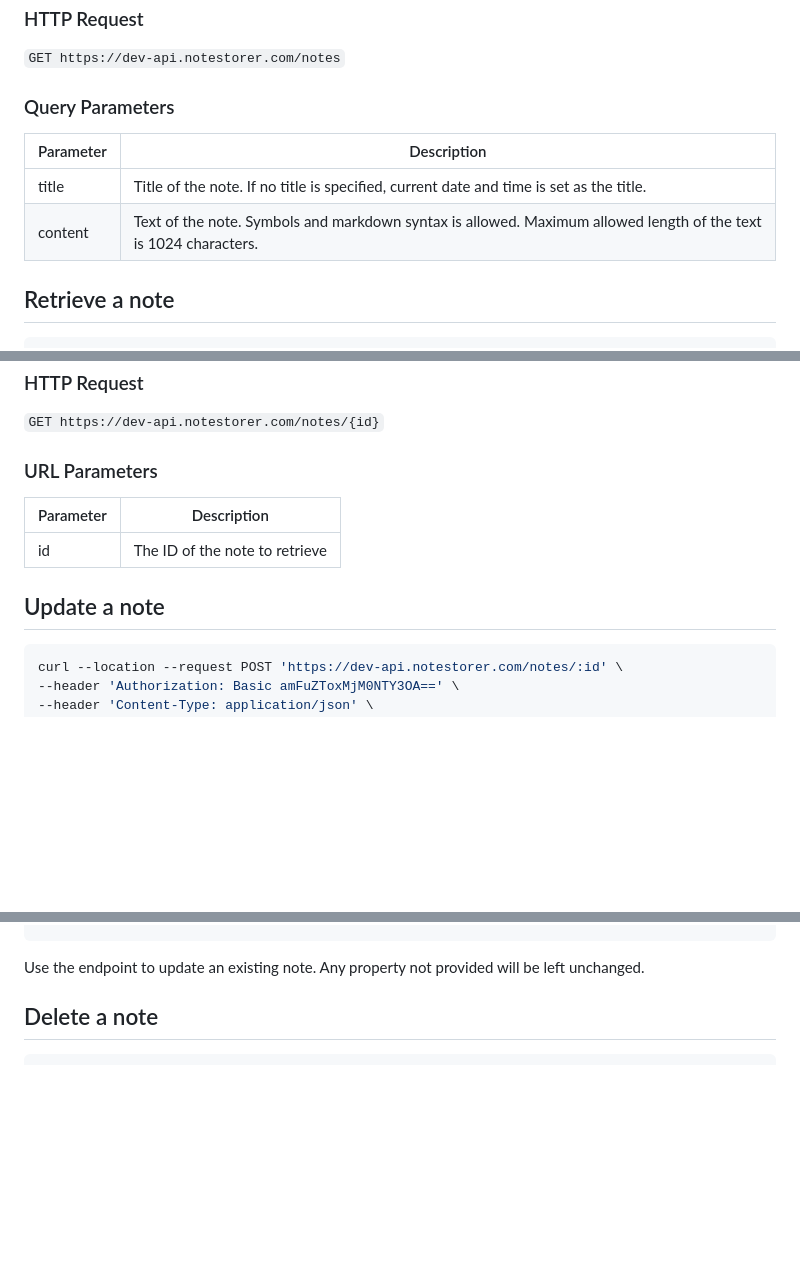
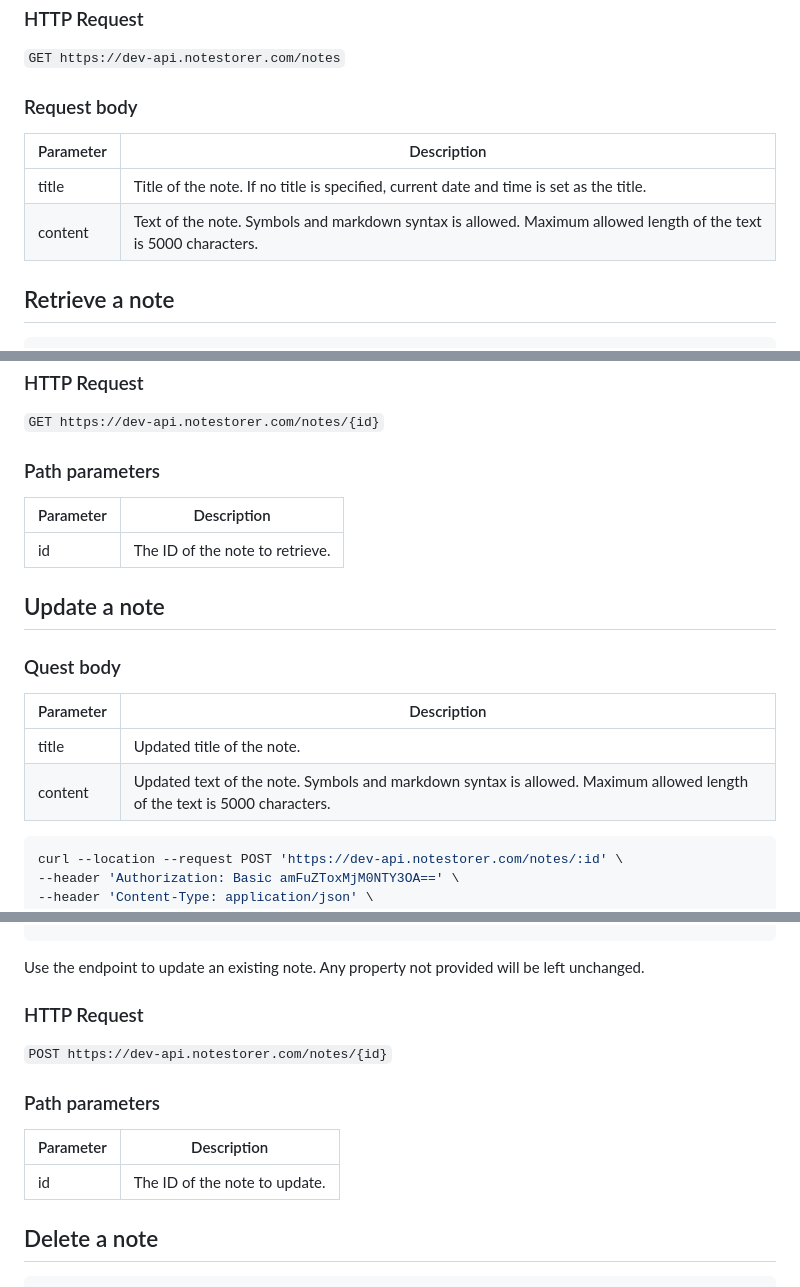
Before and after one commit to TaguhiHakobyan/NotesStorerApi, a Markdown page: source/index.html.md, 3 parts joined by grey strips. Rendered like a GitHub page; blank space fills up the shorter version.

Commit message:
Fixed minor errors

````diff
--- a/source/index.html.md
+++ b/source/index.html.md
@@ -80,12 +79,12 @@ Use the endpoint to create a new note.
 
 `GET https://dev-api.notestorer.com/notes`
 
-### Query Parameters
+### Request body
 
 Parameter | Description
 --------- | -----------
 title | Title of the note. If no title is specified, current date and time is set as the title.
-content | Text of the note. Symbols and markdown syntax is allowed. Maximum allowed length of the text is 1024 characters.
+content | Text of the note. Symbols and markdown syntax is allowed. Maximum allowed length of the text is 5000 characters.
 
 
 ## Retrieve a note
@@ -113,13 +112,21 @@ Use the endpoint to retrieve a note specified by ID.
 
 `GET https://dev-api.notestorer.com/notes/{id}`
 
-### URL Parameters
+### Path parameters
 
 Parameter | Description
 --------- | -----------
-id | The ID of the note to retrieve
+id | The ID of the note to retrieve.
 
 ## Update a note
+
+
+### Quest body
+
+Parameter | Description
+--------- | -----------
+title | Updated title of the note.
+content | Updated text of the note. Symbols and markdown syntax is allowed. Maximum allowed length of the text is 5000 characters.
 
 
 ```shell
@@ -145,6 +152,17 @@ curl --location --request POST 'https://dev-api.notestorer.com/notes/:id' \
 
 Use the endpoint to update an existing note. Any property not provided will be left unchanged.
 
+### HTTP Request
+
+`POST https://dev-api.notestorer.com/notes/{id}`
+
+
+### Path parameters
+
+Parameter | Description
+--------- | -----------
+id | The ID of the note to update.
+
 
 ## Delete a note
 
````
Also changed, not shown: other parts of source/index.html.md (+3 -4 lines).
